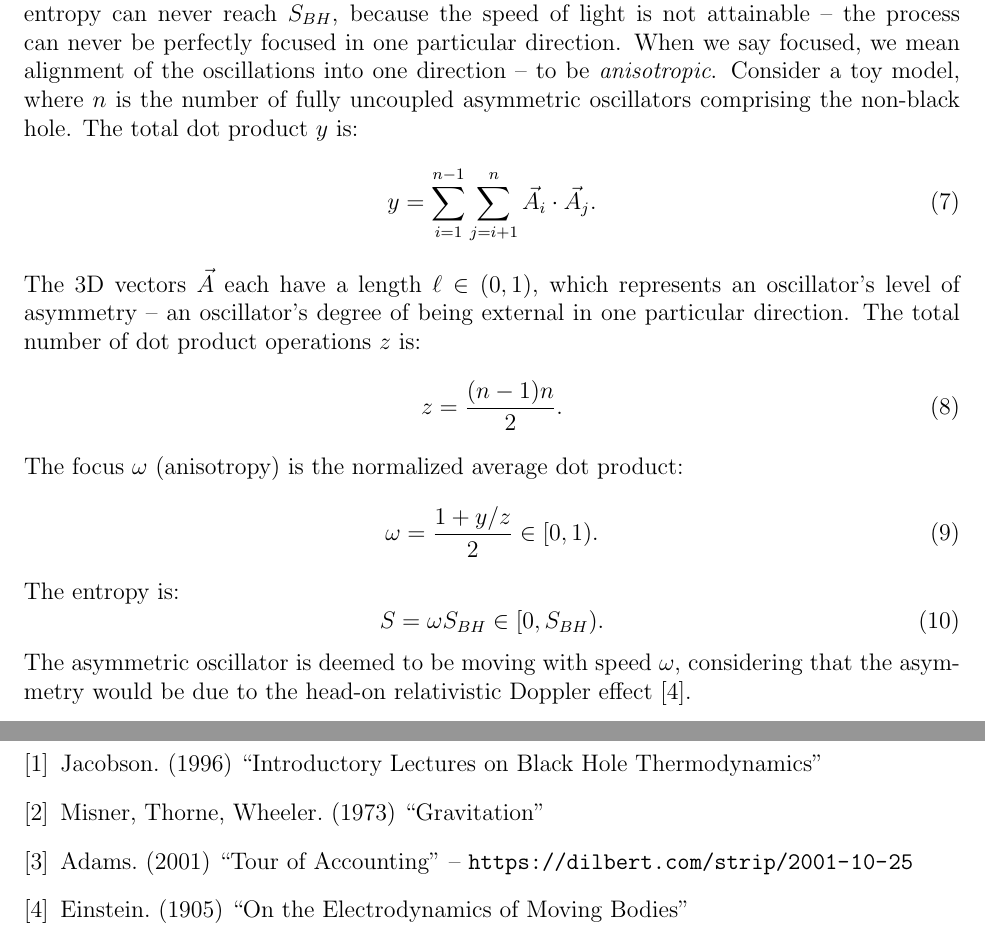
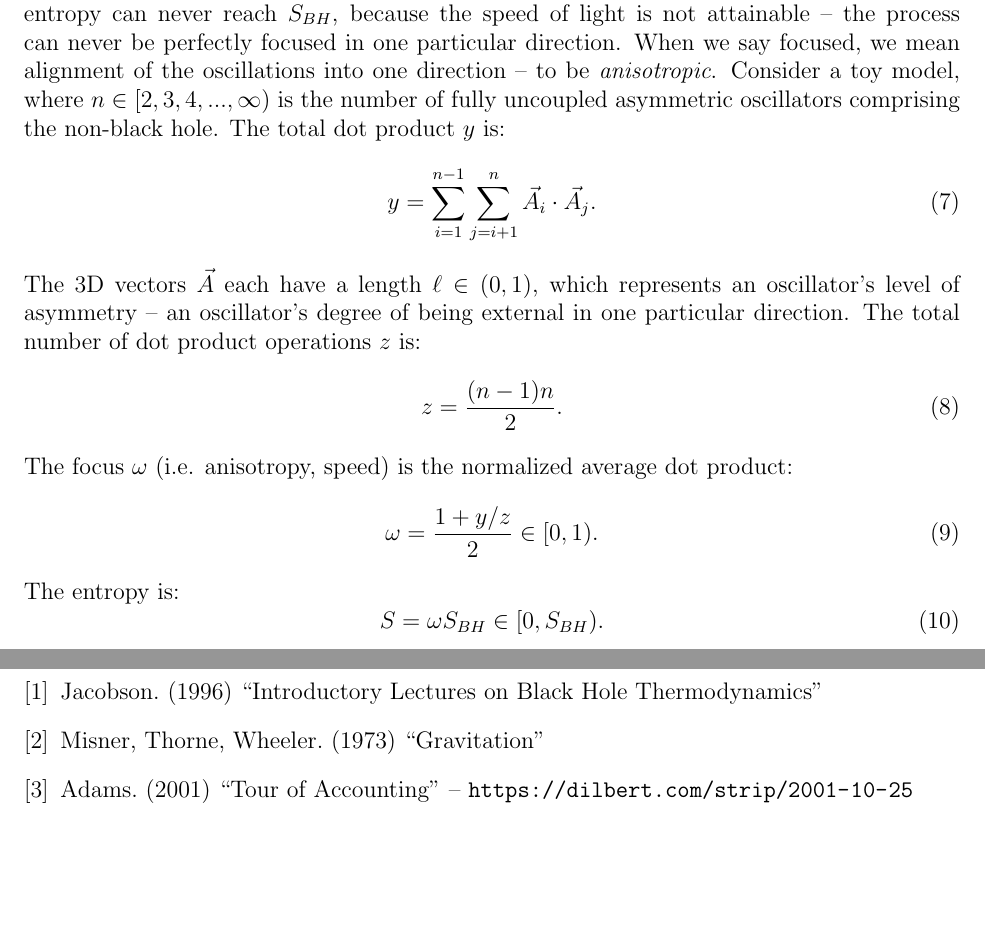
Before and after one commit to sjhalayka/papers, a LaTeX paper (space_travel/bezier_escape.tex): two parts of pages 3 and 4 of 4, joined at a grey line, cut so that both start at the same text, the shorter picture padded with empty space. Compiled offline with pdfLaTeX.

Commit message:
Add files via upload

```diff
--- a/space_travel/bezier_escape.tex
+++ b/space_travel/bezier_escape.tex
@@ -122,7 +122,7 @@ S_{BH} = 2 \pi M \left(M + \sqrt{M^2 - (J/M)^2}\right) \in (0, 4\pi M^2).
 The entropy is independent of the black hole's speed because the black hole is all about external process, all the time -- the entropy is independent of how \textit{focused} this perfect external process is in one particular direction.
 Otherwise, for non-black holes, it's assumed that the entropy can never reach $S_{BH}$, because the speed of light is not attainable -- the process can never be perfectly focused in one particular direction.
 When we say focused, we mean alignment of the oscillations into one direction -- to be \textit{anisotropic}.
-Consider a toy model, where $n$ is the number of fully uncoupled asymmetric oscillators comprising the non-black hole.
+Consider a toy model, where $n \in [2, 3, 4, ..., \infty)$ is the number of fully uncoupled asymmetric oscillators comprising the non-black hole.
 The total dot product $y$ is:
 \begin{equation}
 y = \sum_{i = 1}^{n - 1}  \sum_{j = i + 1}^{n} {\vec{A}}_i  \cdot {\vec{A}}_j.
@@ -132,7 +132,7 @@ The total number of dot product operations $z$ is:
 \begin{equation}
 z = \frac{(n - 1)n}{2}.
 \end{equation}
-The focus $\omega$ (anisotropy) is the normalized average dot product:
+The focus $\omega$ (i.e. anisotropy, speed) is the normalized average dot product:
 \begin{equation}
 \omega = \frac{1 + {y}/{z}}{2} \in [0, 1).
 \end{equation}
@@ -140,7 +140,7 @@ The entropy is:
 \begin{equation}
 S = \omega S_{BH} \in [0,  S_{BH}).
 \end{equation}
-The asymmetric oscillator is deemed to be moving with speed $\omega$, considering that the asymmetry would be due to the head-on relativistic Doppler effect \cite{ae}.
+
 
 
 \pagebreak
@@ -150,7 +150,6 @@ The asymmetric oscillator is deemed to be moving with speed $\omega$, considerin
 \bibitem{jacobson} Jacobson. (1996) ``Introductory Lectures on Black Hole Thermodynamics''
 \bibitem{mtw} Misner, Thorne, Wheeler. (1973) ``Gravitation''
 \bibitem{dilbert} Adams. (2001) ``Tour of Accounting'' -- \url{https://dilbert.com/strip/2001-10-25}
-\bibitem{ae} Einstein. (1905) ``On the Electrodynamics of Moving Bodies''
 \end{thebibliography}
 
 
```
Also changed, not shown: space_travel/bezier_escape.pdf.
